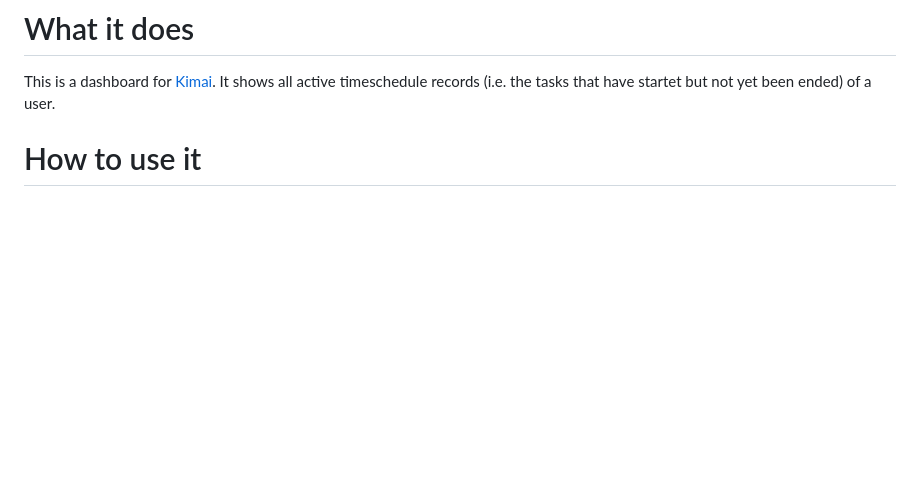
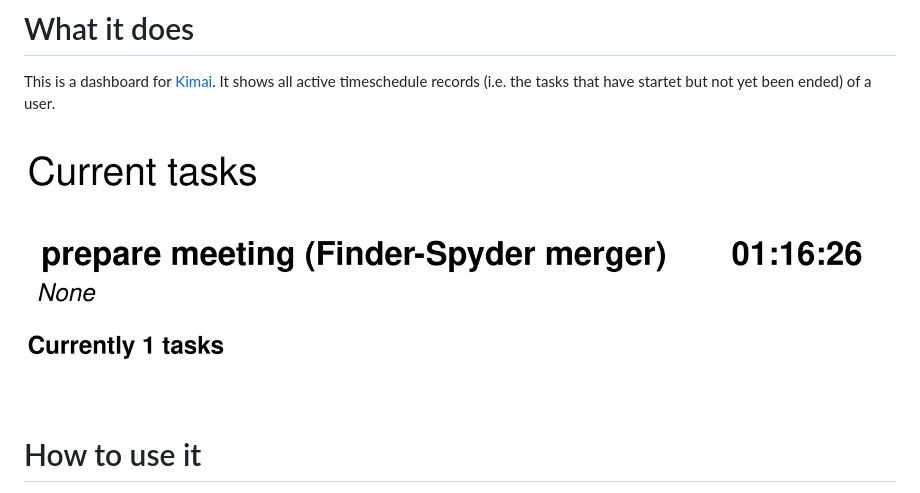
Before and after one commit to vwinkler/dashboard-for-kimai, a Markdown page: README.md, the part around the change. Drawn GitHub-style; pictures changed too: preview.png (added); blank space fills up the shorter version.

Commit message:
Add preview to README.md

```diff
--- a/README.md
+++ b/README.md
@@ -1,6 +1,7 @@
 # What it does
 This is a dashboard for [Kimai](www.kimai.org).
 It shows all active timeschedule records (i.e. the tasks that have startet but not yet been ended) of a user.
+![Preview](preview.png "Preview: You have been preparing a meeting for the last hour and sixteen minutes.")
 
 # How to use it
 A running docker instance of Kimai is required (see [here](www.kimai.org/documentation/docker.html)
```
